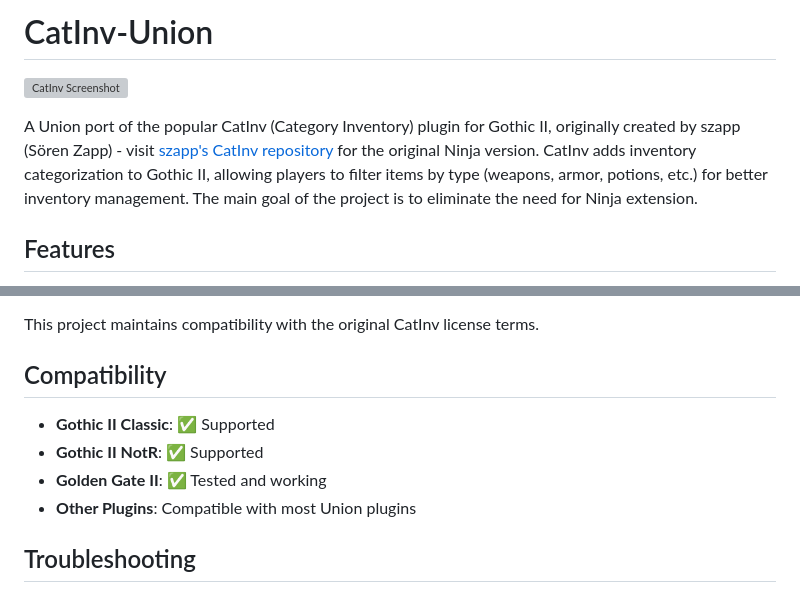
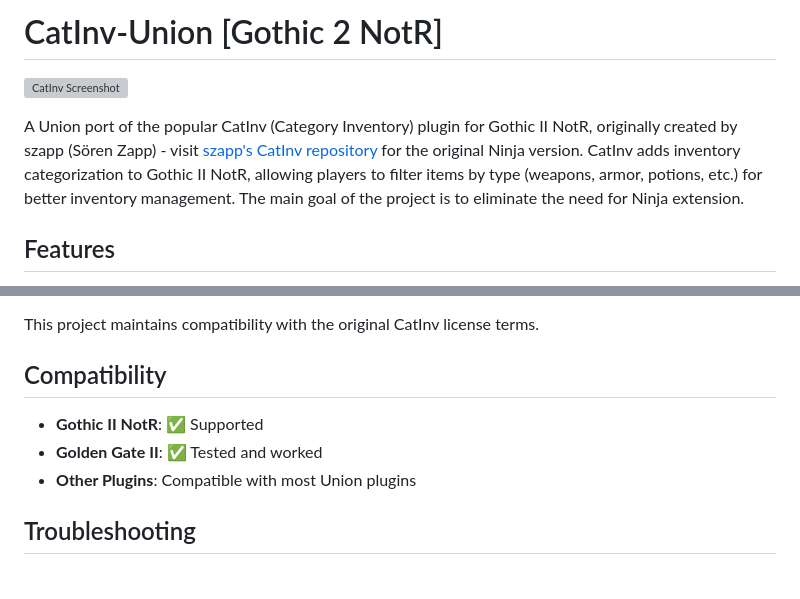
Before and after one commit to Raster96/CatInv-Union, a Markdown page: README.md, 2 parts joined by grey strips. Rendered like a GitHub page; grey boxes are pictures that could not be loaded.

Commit message:
Clarify Gothic II NotR in README and fix compatibility text
Updated README to specify Gothic II NotR and corrected compatibility wording.

```diff
--- a/README.md
+++ b/README.md
@@ -1,9 +1,9 @@
-# CatInv-Union
+# CatInv-Union [Gothic 2 NotR]
 
 ![CatInv Screenshot](ss1.png)
 
-A Union port of the popular CatInv (Category Inventory) plugin for Gothic II, originally created by szapp (Sören Zapp) - visit [szapp's CatInv repository](https://github.com/szapp/CatInv) for the original Ninja version.
-CatInv adds inventory categorization to Gothic II, allowing players to filter items by type (weapons, armor, potions, etc.) for better inventory management. The main goal of the project is to eliminate the need for Ninja extension.
+A Union port of the popular CatInv (Category Inventory) plugin for Gothic II NotR, originally created by szapp (Sören Zapp) - visit [szapp's CatInv repository](https://github.com/szapp/CatInv) for the original Ninja version.
+CatInv adds inventory categorization to Gothic II NotR, allowing players to filter items by type (weapons, armor, potions, etc.) for better inventory management. The main goal of the project is to eliminate the need for Ninja extension.
 
 ## Features
 
@@ -83,9 +83,8 @@ This project maintains compatibility with the original CatInv license terms.
 
 ## Compatibility
 
-- **Gothic II Classic**: ✅ Supported
 - **Gothic II NotR**: ✅ Supported
-- **Golden Gate II**: ✅ Tested and working
+- **Golden Gate II**: ✅ Tested and worked
 - **Other Plugins**: Compatible with most Union plugins
 
 ## Troubleshooting
```
